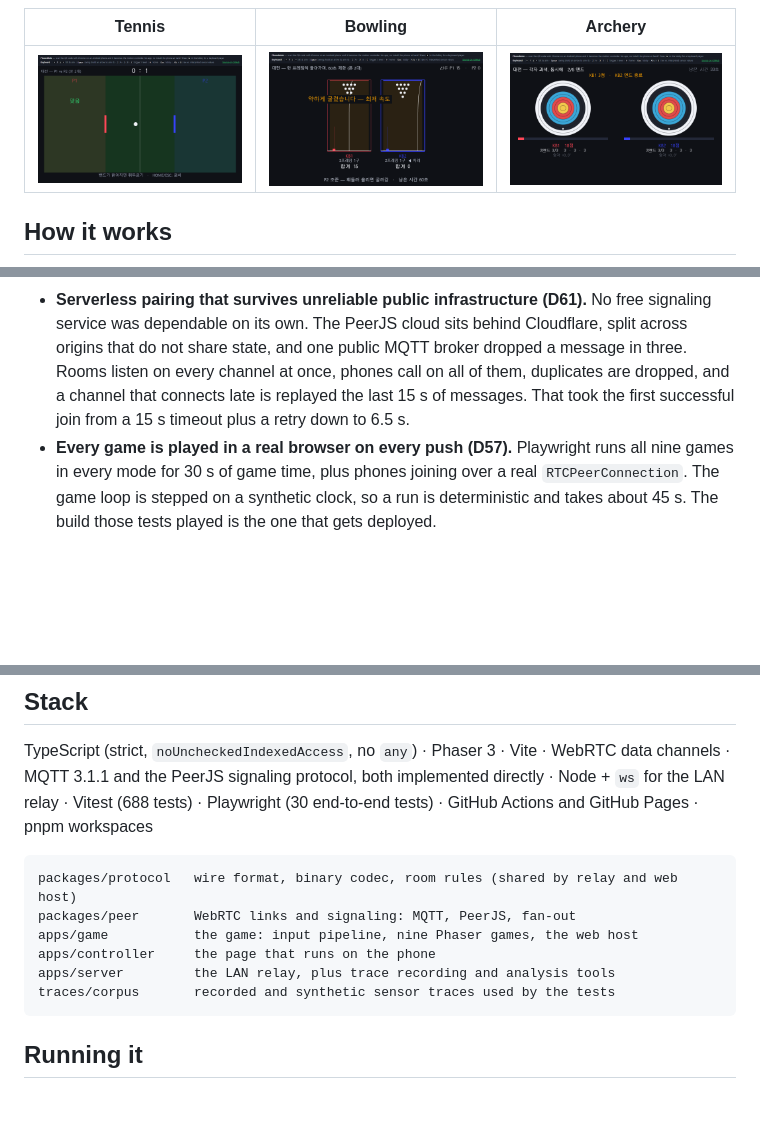
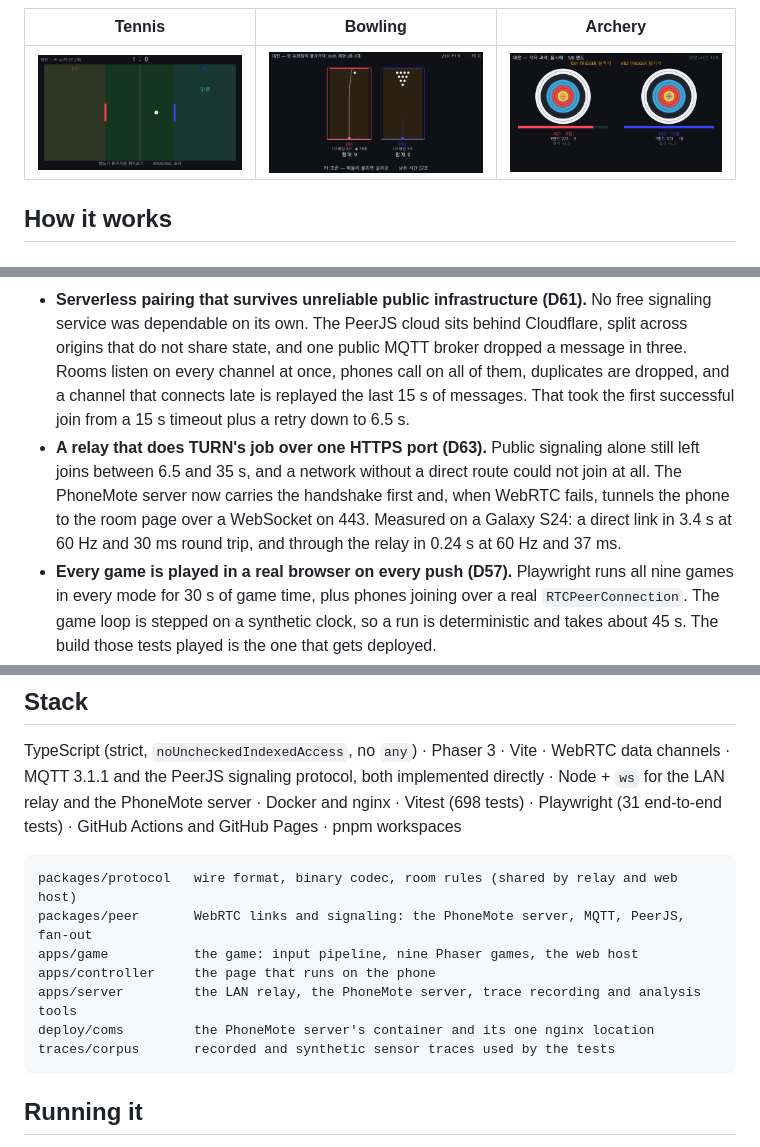
Before and after one commit to choijunhuk/phonemote, a Markdown page: README.md, 3 parts joined by grey strips. GitHub-like rendering; pictures changed too: docs/images/archery.png, docs/images/bowling.png, docs/images/tennis.png; blank space fills up the shorter version.

````diff
--- a/README.md
+++ b/README.md
@@ -71,6 +74,11 @@ them settled by measuring a real phone rather than by reasoning. A few of them:
   every channel at once, phones call on all of them, duplicates are dropped, and a channel that
   connects late is replayed the last 15 s of messages. That took the first successful join from a
   15 s timeout plus a retry down to 6.5 s.
+- **A relay that does TURN's job over one HTTPS port (D63).** Public signaling alone still left
+  joins between 6.5 and 35 s, and a network without a direct route could not join at all. The
+  PhoneMote server now carries the handshake first and, when WebRTC fails, tunnels the phone to the
+  room page over a WebSocket on 443. Measured on a Galaxy S24: a direct link in 3.4 s at 60 Hz and
+  30 ms round trip, and through the relay in 0.24 s at 60 Hz and 37 ms.
 - **Every game is played in a real browser on every push (D57).** Playwright runs all nine games in
   every mode for 30 s of game time, plus phones joining over a real `RTCPeerConnection`. The game
   loop is stepped on a synthetic clock, so a run is deterministic and takes about 45 s. The build
@@ -97,15 +105,16 @@ angle, hand shake. A player who cannot see what they did cannot fix it.
 
 TypeScript (strict, `noUncheckedIndexedAccess`, no `any`) · Phaser 3 · Vite · WebRTC data channels
 · MQTT 3.1.1 and the PeerJS signaling protocol, both implemented directly · Node + `ws` for the LAN
-relay · Vitest (688 tests) · Playwright (30 end-to-end tests) · GitHub Actions and GitHub Pages ·
-pnpm workspaces
+relay and the PhoneMote server · Docker and nginx · Vitest (698 tests) · Playwright (31 end-to-end
+tests) · GitHub Actions and GitHub Pages · pnpm workspaces
 
 ```
 packages/protocol   wire format, binary codec, room rules (shared by relay and web host)
-packages/peer       WebRTC links and signaling: MQTT, PeerJS, fan-out
+packages/peer       WebRTC links and signaling: the PhoneMote server, MQTT, PeerJS, fan-out
 apps/game           the game: input pipeline, nine Phaser games, the web host
 apps/controller     the page that runs on the phone
-apps/server         the LAN relay, plus trace recording and analysis tools
+apps/server         the LAN relay, the PhoneMote server, trace recording and analysis tools
+deploy/coms         the PhoneMote server's container and its one nginx location
 traces/corpus       recorded and synthetic sensor traces used by the tests
 ```
 
````
Also changed, not shown: other parts of README.md (+5 -2 lines), ARCHITECTURE.md (+6 -8 lines), docs/images/lobby.png (deleted), 1 other file.
